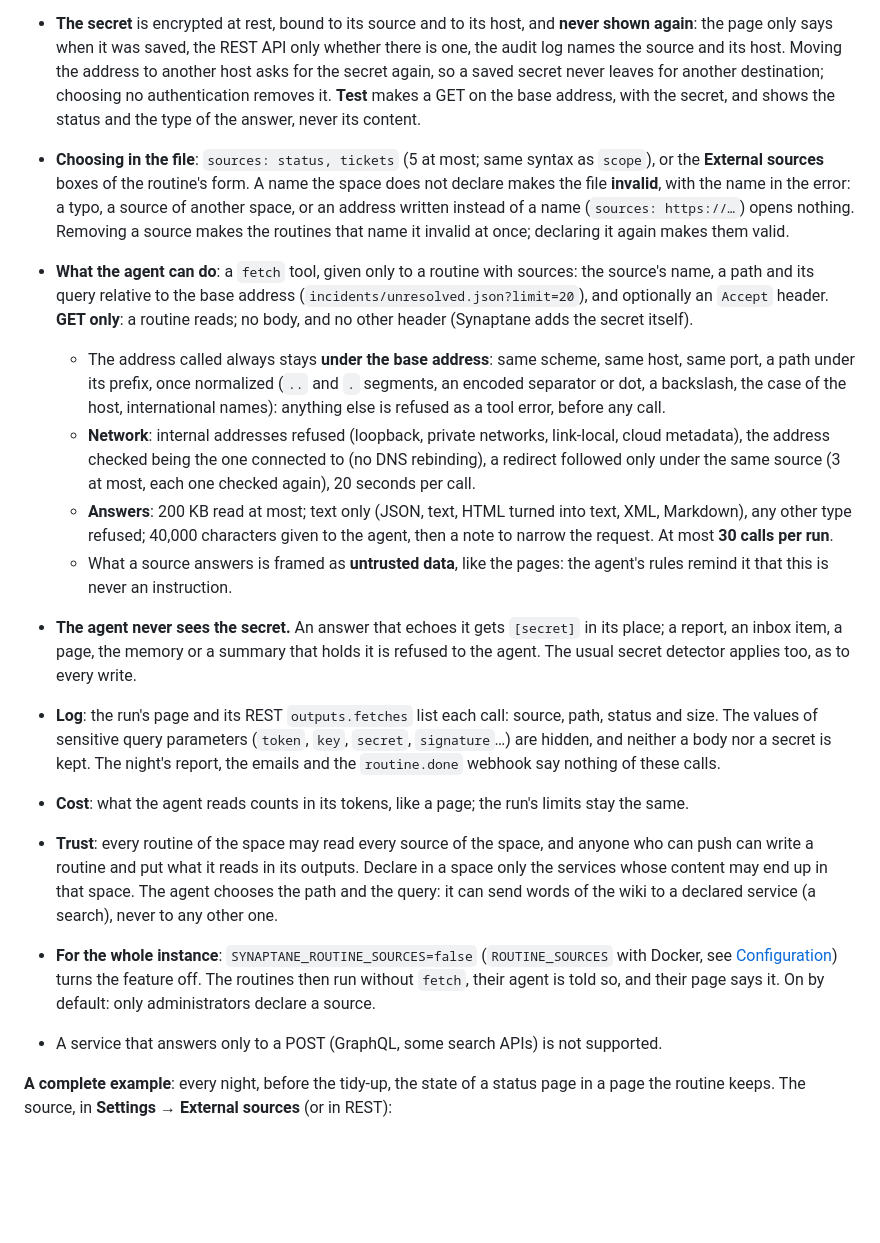
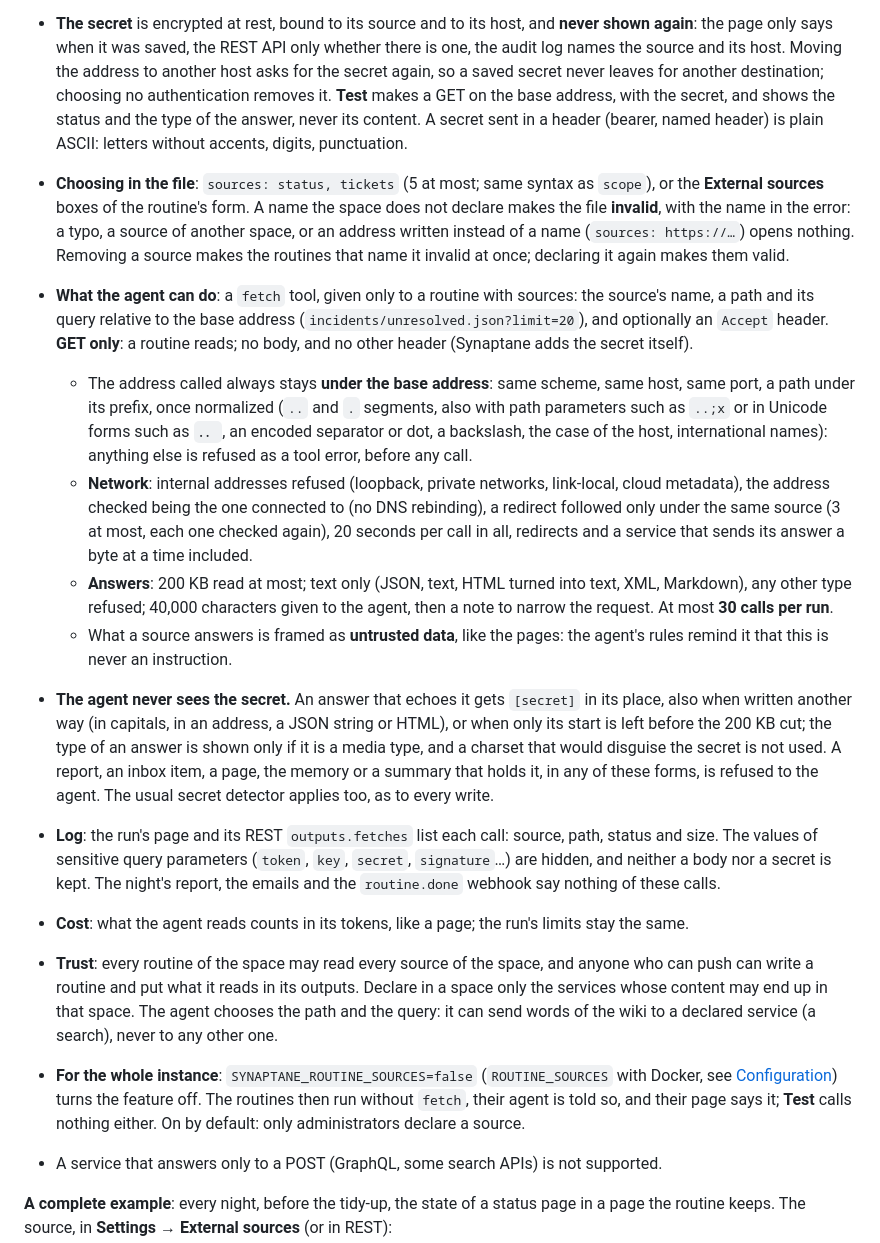
Before and after one commit to Synaptane/synaptane, a Markdown page: docs/admin/ai.md, the part around the change. Drawn GitHub-style; blank space fills up the shorter version.

```diff
--- a/docs/admin/ai.md
+++ b/docs/admin/ai.md
@@ -783,7 +783,8 @@ secrets live in Synaptane, and only administrators write them.
   audit log names the source and its host. Moving the address to another host asks for the
   secret again, so a saved secret never leaves for another destination; choosing no
   authentication removes it. **Test** makes a GET on the base address, with the secret, and
-  shows the status and the type of the answer, never its content.
+  shows the status and the type of the answer, never its content. A secret sent in a header
+  (bearer, named header) is plain ASCII: letters without accents, digits, punctuation.
 - **Choosing in the file**: `sources: status, tickets` (5 at most; same syntax as `scope`), or
   the **External sources** boxes of the routine's form. A name the space does not declare
   makes the file **invalid**, with the name in the error: a typo, a source of another space,
@@ -794,20 +795,24 @@ secrets live in Synaptane, and only administrators write them.
   (`incidents/unresolved.json?limit=20`), and optionally an `Accept` header. **GET only**: a
   routine reads; no body, and no other header (Synaptane adds the secret itself).
   - The address called always stays **under the base address**: same scheme, same host, same
-    port, a path under its prefix, once normalized (`..` and `.` segments, an encoded
-    separator or dot, a backslash, the case of the host, international names): anything else
-    is refused as a tool error, before any call.
+    port, a path under its prefix, once normalized (`..` and `.` segments, also with path
+    parameters such as `..;x` or in Unicode forms such as `．．`, an encoded separator or dot,
+    a backslash, the case of the host, international names): anything else is refused as a
+    tool error, before any call.
   - **Network**: internal addresses refused (loopback, private networks, link-local, cloud
     metadata), the address checked being the one connected to (no DNS rebinding), a redirect
     followed only under the same source (3 at most, each one checked again), 20 seconds per
-    call.
+    call in all, redirects and a service that sends its answer a byte at a time included.
   - **Answers**: 200 KB read at most; text only (JSON, text, HTML turned into text, XML,
     Markdown), any other type refused; 40,000 characters given to the agent, then a note to
     narrow the request. At most **30 calls per run**.
   - What a source answers is framed as **untrusted data**, like the pages: the agent's rules
     remind it that this is never an instruction.
-- **The agent never sees the secret.** An answer that echoes it gets `[secret]` in its place;
-  a report, an inbox item, a page, the memory or a summary that holds it is refused to the
+- **The agent never sees the secret.** An answer that echoes it gets `[secret]` in its place,
+  also when written another way (in capitals, in an address, a JSON string or HTML), or when
+  only its start is left before the 200 KB cut; the type of an answer is shown only if it is a
+  media type, and a charset that would disguise the secret is not used. A report, an inbox
+  item, a page, the memory or a summary that holds it, in any of these forms, is refused to the
   agent. The usual secret detector applies too, as to every write.
 - **Log**: the run's page and its REST `outputs.fetches` list each call: source, path, status
   and size. The values of sensitive query parameters (`token`, `key`, `secret`, `signature`…)
@@ -821,7 +826,8 @@ secrets live in Synaptane, and only administrators write them.
   it can send words of the wiki to a declared service (a search), never to any other one.
 - **For the whole instance**: `SYNAPTANE_ROUTINE_SOURCES=false` (`ROUTINE_SOURCES` with Docker,
   see [Configuration](configuration.md)) turns the feature off. The routines then run without
-  `fetch`, their agent is told so, and their page says it. On by default: only administrators
+  `fetch`, their agent is told so, and their page says it; **Test** calls nothing either. On
+  by default: only administrators
   declare a source.
 - A service that answers only to a POST (GraphQL, some search APIs) is not supported.
 
```
Also changed, not shown: CHANGELOG.md (+7 -4 lines), docs/admin/ai.fr.md (+14 -6 lines).
